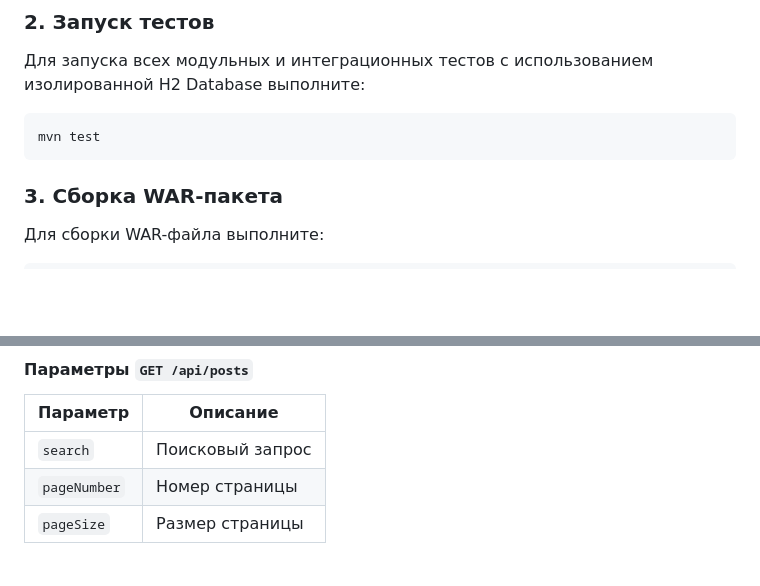
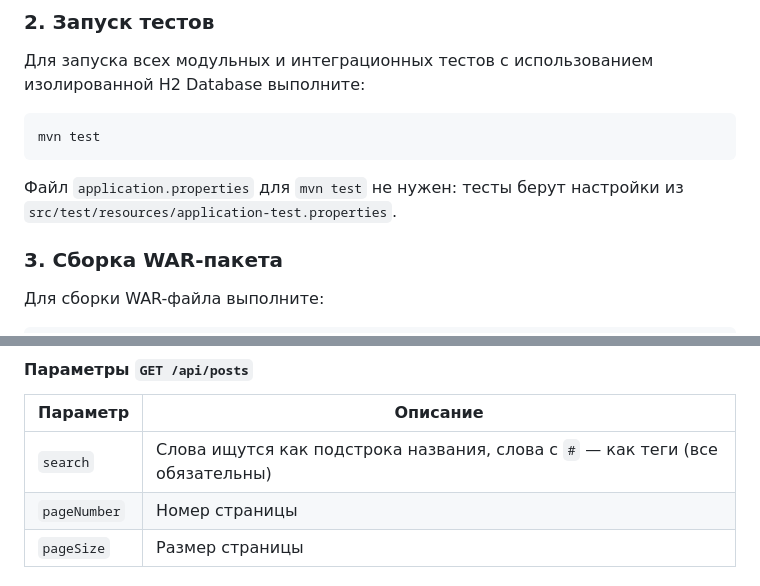
Before and after one commit to Lameach/ya-blog-backend, a Markdown page: README.md, 2 parts joined by grey strips. GitHub-like rendering; blank space fills up the shorter version.

````diff
--- a/README.md
+++ b/README.md
@@ -74,6 +74,8 @@ cd ya-blog-backend
 mvn test
 ```
 
+Файл `application.properties` для `mvn test` не нужен: тесты берут настройки из `src/test/resources/application-test.properties`.
+
 ### 3. Сборка WAR-пакета
 
 Для сборки WAR-файла выполните:
@@ -146,7 +148,7 @@ Tomcat автоматически развернёт приложение из W
 
 | Параметр     | Описание              |
 |--------------|-----------------------|
-| `search`     | Поисковый запрос      |
+| `search`     | Слова ищутся как подстрока названия, слова с `#` — как теги (все обязательны) |
 | `pageNumber` | Номер страницы        |
 | `pageSize`   | Размер страницы       |
 
````
